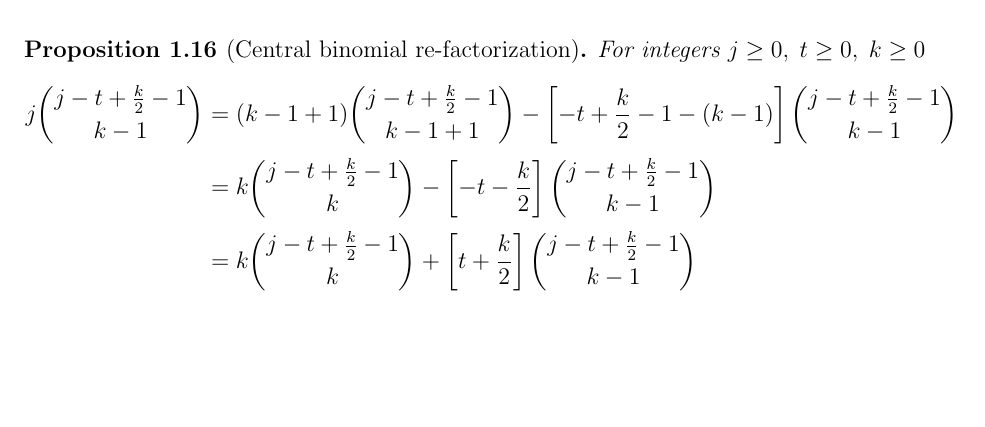
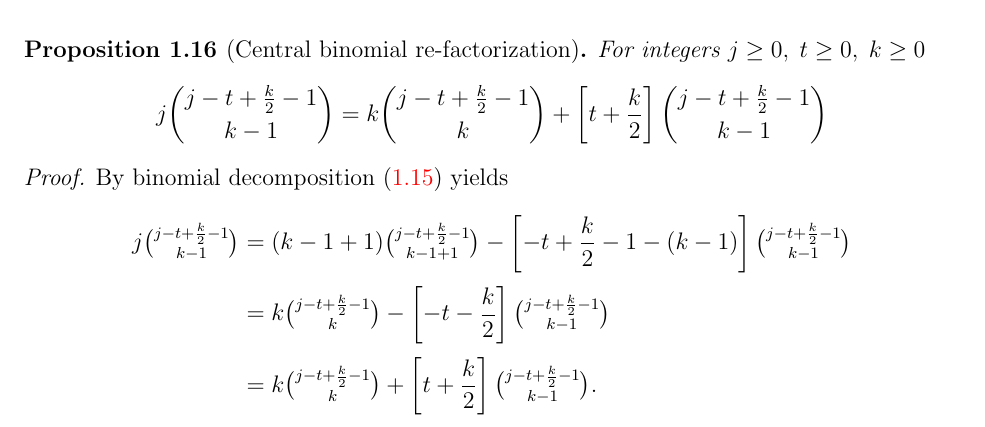
Before and after one commit to kolosovpetro/SumsOfPowersViaCentralFiniteDifferencesAndNewtonFormula, a LaTeX paper (src/SumsOfPowersViaCentralFiniteDifferencesAndNewtonFormula.tex, which reads src/sections/01_introduction.tex): part of page 7 of 16, cut so that both start at the same text, the shorter picture padded with empty space. Compiled offline with pdfLaTeX.

Commit message:
refactor proposition 116

```diff
--- a/src/sections/01_introduction.tex
+++ b/src/sections/01_introduction.tex
@@ -342,16 +342,26 @@ yields
   For integers $j\geq 0, \; t \geq 0, \; k\geq 0$
   \begin{align*}
     j \binom{j-t+\frac{k}{2} -1}{k-1}
-    &= (k-1+1) \binom{j-t+\frac{k}{2} -1}{k-1+1}
-    - \left [-t+\frac{k}{2} -1-(k-1)\right ]
-    \binom{j-t+\frac{k}{2} -1}{k-1} \\
-    &= k \binom{j-t+\frac{k}{2}-1}{k}
-    - \left [-t-\frac{k}{2} \right ]
-    \binom{j-t+\frac{k}{2}-1}{k-1} \\
-    &= k \binom{j-t+\frac{k}{2}-1}{k}
+    = k \binom{j-t+\frac{k}{2}-1}{k}
     + \left [t+\frac{k}{2} \right ]
-    \binom{j-t+\frac{k}{2}-1}{k-1} \\
+    \binom{j-t+\frac{k}{2}-1}{k-1}
   \end{align*}
+  \begin{proof}
+    By binomial decomposition~\eqref{prop:binomial-refactorization} yields
+    \begin{align*}
+      j \tbinom{j-t+\frac{k}{2} -1}{k-1}
+      &=
+      (k-1+1) \tbinom{j-t+\frac{k}{2} -1}{k-1+1}
+      - \left [-t+\frac{k}{2} -1-(k-1)\right ]
+      \tbinom{j-t+\frac{k}{2} -1}{k-1} \\
+      &= k \tbinom{j-t+\frac{k}{2}-1}{k}
+      - \left [-t-\frac{k}{2} \right ]
+      \tbinom{j-t+\frac{k}{2}-1}{k-1} \\
+      &= k \tbinom{j-t+\frac{k}{2}-1}{k}
+      + \left [t+\frac{k}{2} \right ]
+      \tbinom{j-t+\frac{k}{2}-1}{k-1}.
+    \end{align*}
+  \end{proof}
 \end{proposition}
 Thus, formula for sums of powers yields
 \begin{align*}
```
Also changed, not shown: CHANGELOG.md, out/SumsOfPowersViaCentralFiniteDifferencesAndNewtonFormula.pdf.
